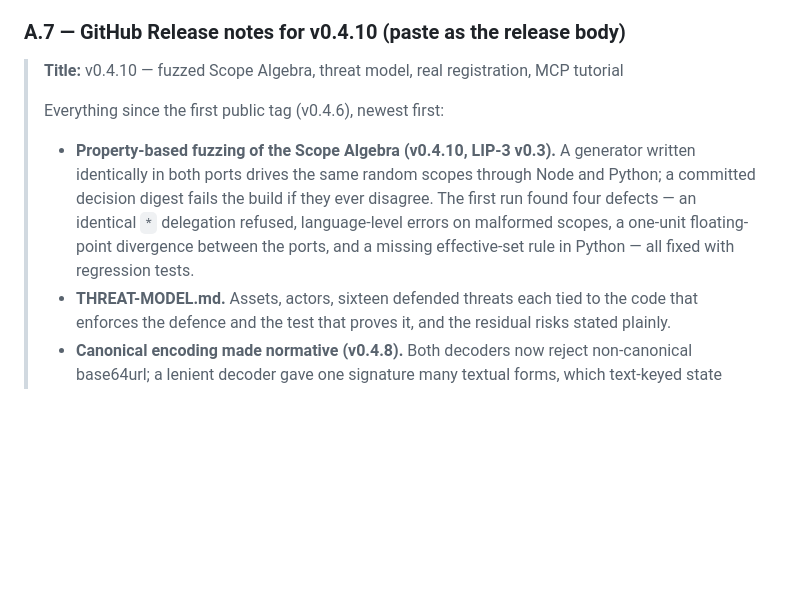
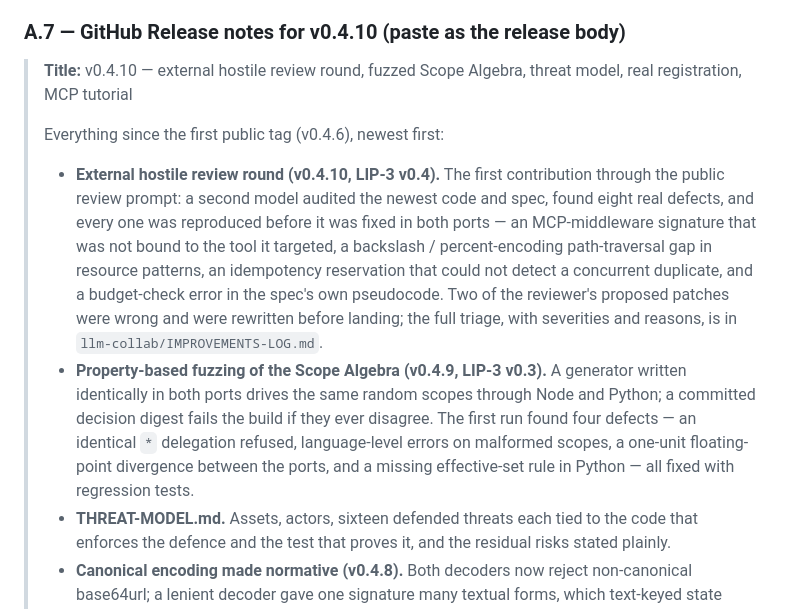
Before and after one commit to atharnouman/living-agents-protocol, a Markdown page: output/LAP-shipping-runbook.md, the part around the change. Rendered like a GitHub page; blank space fills up the shorter version.

```diff
--- a/output/LAP-shipping-runbook.md
+++ b/output/LAP-shipping-runbook.md
@@ -175,11 +175,12 @@ When the endorsement lands: submit the PDF (cs.MA; cross-list cs.CR) with the re
 > Hi all — I've been working on the lifecycle/presence side of agent protocols: how a persistent agent proves it's alive, how authority decays when it goes dark, and how a restart isn't a new identity. It's a small implemented model (two interoperating libraries, a runnable two-process demo) that deliberately slots under MCP/A2A rather than competing. I'd value this group's read on the presence/pulse mechanism specifically — https://github.com/atharnouman/living-agents-protocol. Happy to write it up as a contribution if there's interest.
 
 ### A.7 — GitHub Release notes for v0.4.10 (paste as the release body)
-> **Title:** v0.4.10 — fuzzed Scope Algebra, threat model, real registration, MCP tutorial
+> **Title:** v0.4.10 — external hostile review round, fuzzed Scope Algebra, threat model, real registration, MCP tutorial
 >
 > Everything since the first public tag (v0.4.6), newest first:
 >
-> - **Property-based fuzzing of the Scope Algebra (v0.4.10, LIP-3 v0.3).** A generator written identically in both ports drives the same random scopes through Node and Python; a committed decision digest fails the build if they ever disagree. The first run found four defects — an identical `*` delegation refused, language-level errors on malformed scopes, a one-unit floating-point divergence between the ports, and a missing effective-set rule in Python — all fixed with regression tests.
+> - **External hostile review round (v0.4.10, LIP-3 v0.4).** The first contribution through the public review prompt: a second model audited the newest code and spec, found eight real defects, and every one was reproduced before it was fixed in both ports — an MCP-middleware signature that was not bound to the tool it targeted, a backslash / percent-encoding path-traversal gap in resource patterns, an idempotency reservation that could not detect a concurrent duplicate, and a budget-check error in the spec's own pseudocode. Two of the reviewer's proposed patches were wrong and were rewritten before landing; the full triage, with severities and reasons, is in `llm-collab/IMPROVEMENTS-LOG.md`.
+> - **Property-based fuzzing of the Scope Algebra (v0.4.9, LIP-3 v0.3).** A generator written identically in both ports drives the same random scopes through Node and Python; a committed decision digest fails the build if they ever disagree. The first run found four defects — an identical `*` delegation refused, language-level errors on malformed scopes, a one-unit floating-point divergence between the ports, and a missing effective-set rule in Python — all fixed with regression tests.
 > - **THREAT-MODEL.md.** Assets, actors, sixteen defended threats each tied to the code that enforces the defence and the test that proves it, and the residual risks stated plainly.
 > - **Canonical encoding made normative (v0.4.8).** Both decoders now reject non-canonical base64url; a lenient decoder gave one signature many textual forms, which text-keyed state could not distinguish.
 > - **Add LAP to your MCP server in 15 minutes.** `examples/mcp-server/`: a FastMCP server whose payment tool refuses anything outside the caller's signed envelope and returns a signed receipt; the stdio round-trip runs in CI.
```
